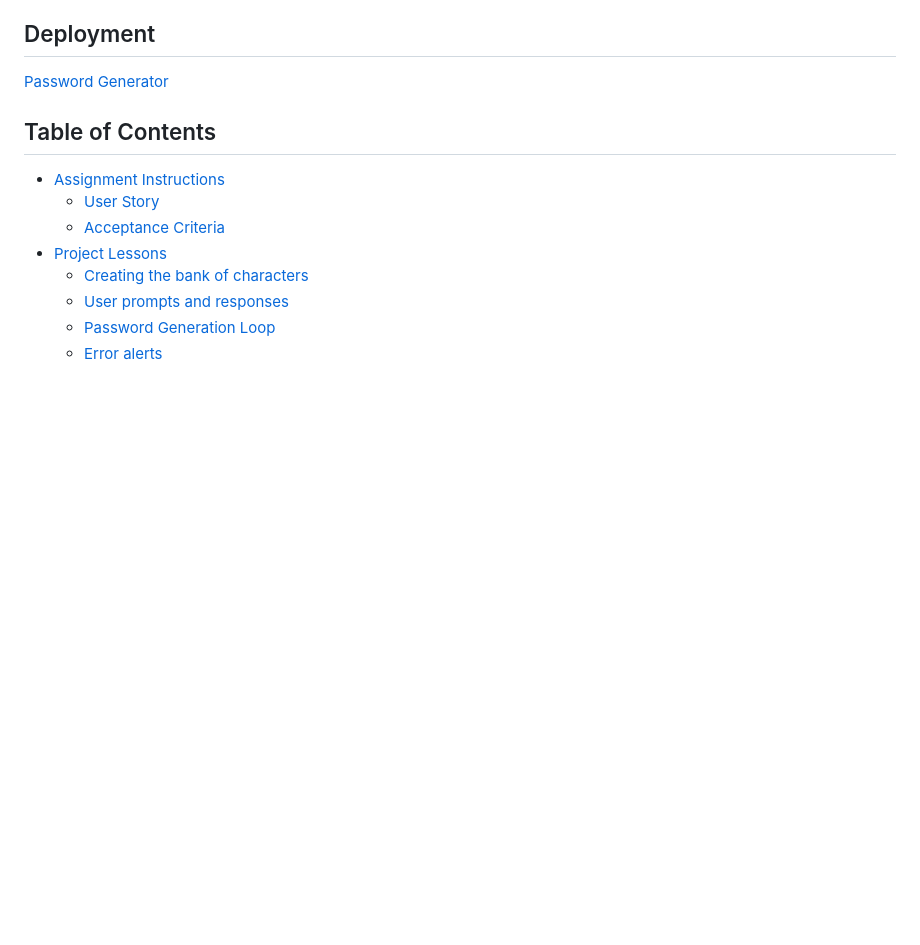
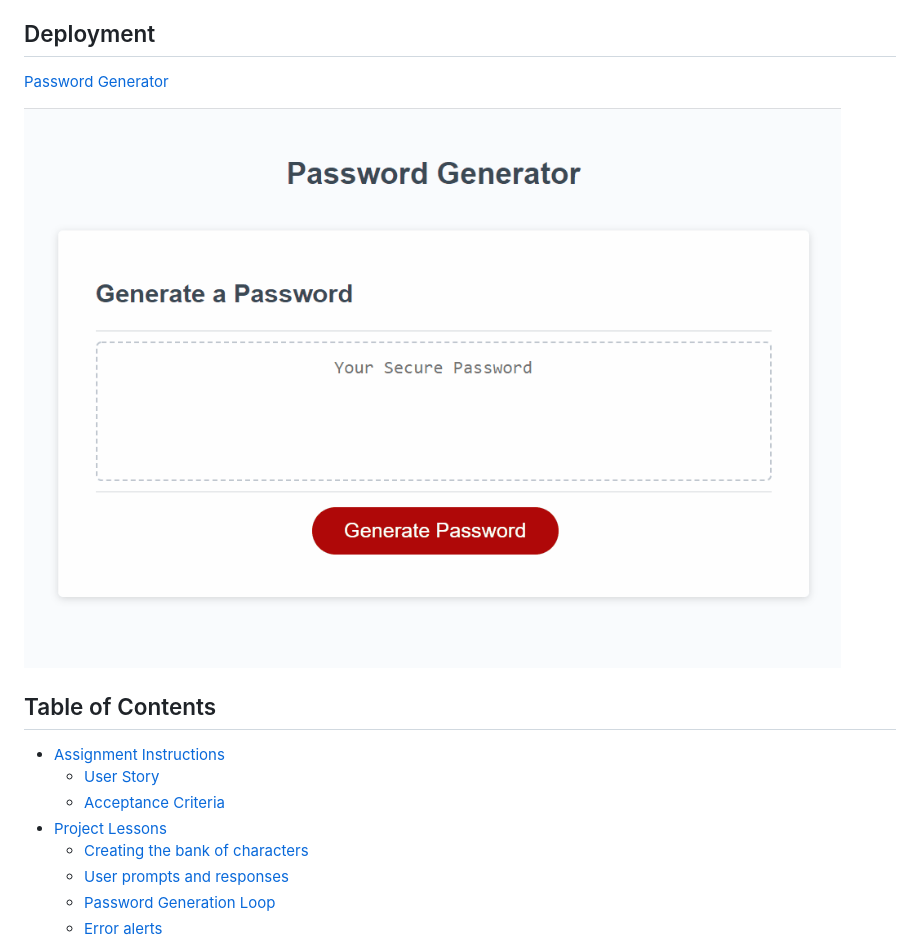
Before and after one commit to Hlsorrells/PasswordGenerator, a Markdown page: README.md, the part around the change. Drawn GitHub-style; pictures changed too: passwordGenerator.gif (added); blank space fills up the shorter version.

Commit message:
added gif to readme and file system

```diff
--- a/README.md
+++ b/README.md
@@ -7,6 +7,8 @@
 ## Deployment
 
   [Password Generator](https://hlsorrells.github.io/PasswordGenerator/)
+
+  ![](passwordGenerator.gif)
 
 ## Table of Contents
 
```
